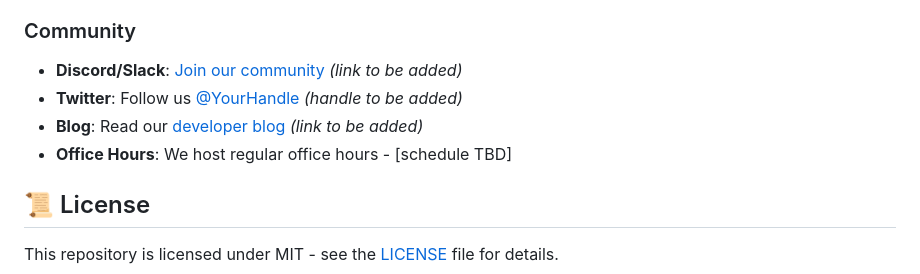
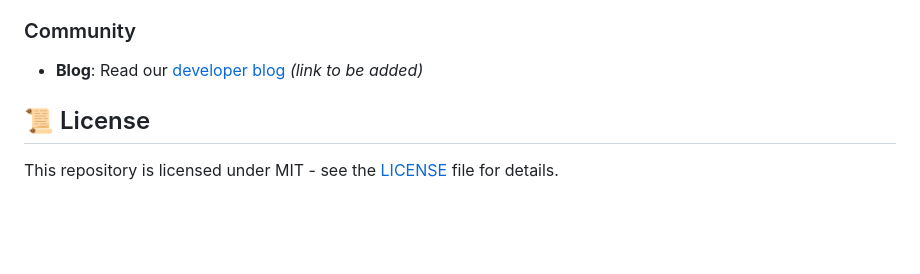
Before and after one commit to jfrog/DevRel, a Markdown page: README.md, the part around the change. Drawn GitHub-style; blank space fills up the shorter version.

```diff
--- a/README.md
+++ b/README.md
@@ -150,10 +150,7 @@ For detailed contribution guidelines, please see [CONTRIBUTING.md](./CONTRIBUTIN
 
 ### Community
 
-- **Discord/Slack**: [Join our community](#) *(link to be added)*
-- **Twitter**: Follow us [@YourHandle](#) *(handle to be added)*
-- **Blog**: Read our [developer blog](#) *(link to be added)*
-- **Office Hours**: We host regular office hours - [schedule TBD]
+- **Blog**: Read our [developer blog](https://jfrog.com/community/) *(link to be added)*
 
 ## 📜 License
 
```
